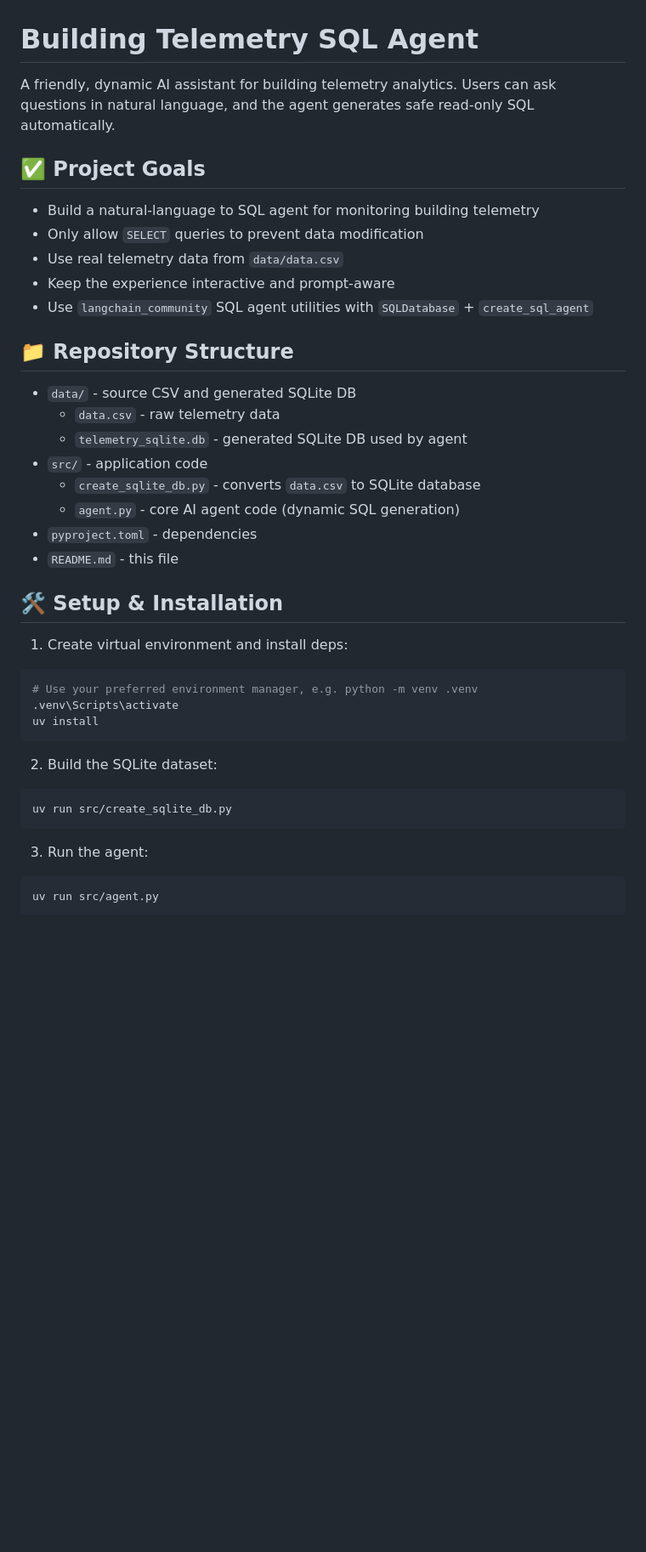
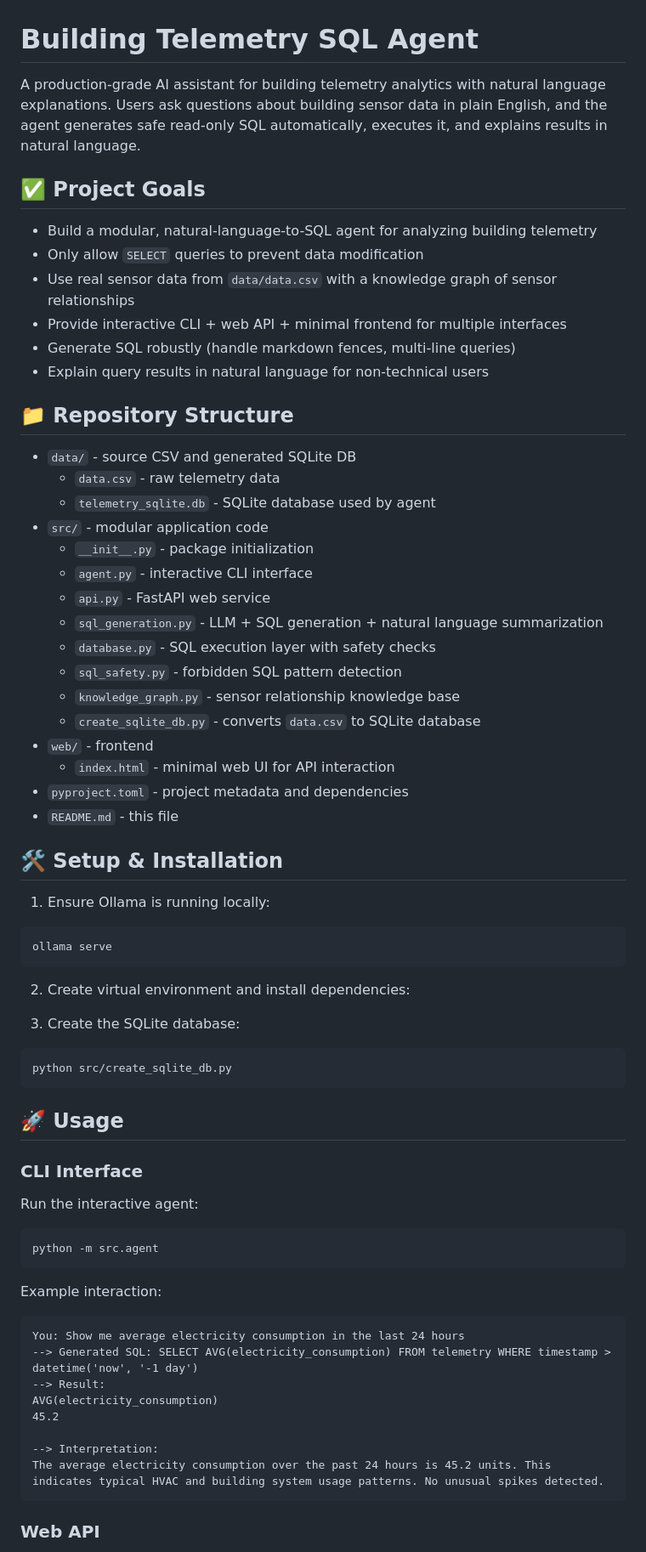
Before and after one commit to shahbazbaig38/building_telemetry_agent, a Markdown page: README.md, the part around one of its changes. Shown at 85% size. Drawn GitHub-style; blank space fills up the shorter version.

````diff
--- a/README.md
+++ b/README.md
@@ -1,44 +1,69 @@
 # Building Telemetry SQL Agent
 
-A friendly, dynamic AI assistant for building telemetry analytics. Users can ask questions in natural language, and the agent generates safe read-only SQL automatically.
+A production-grade AI assistant for building telemetry analytics with natural language explanations. Users ask questions about building sensor data in plain English, and the agent generates safe read-only SQL automatically, executes it, and explains results in natural language.
 
 ## ✅ Project Goals
 
-- Build a natural-language to SQL agent for monitoring building telemetry
+- Build a modular, natural-language-to-SQL agent for analyzing building telemetry
 - Only allow `SELECT` queries to prevent data modification
-- Use real telemetry data from `data/data.csv`
-- Keep the experience interactive and prompt-aware
-- Use `langchain_community` SQL agent utilities with `SQLDatabase` + `create_sql_agent`
+- Use real sensor data from `data/data.csv` with a knowledge graph of sensor relationships
+- Provide interactive CLI + web API + minimal frontend for multiple interfaces
+- Generate SQL robustly (handle markdown fences, multi-line queries)
+- Explain query results in natural language for non-technical users
 
 ## 📁 Repository Structure
 
 - `data/` - source CSV and generated SQLite DB
   - `data.csv` - raw telemetry data
-  - `telemetry_sqlite.db` - generated SQLite DB used by agent
-- `src/` - application code
+  - `telemetry_sqlite.db` - SQLite database used by agent
+- `src/` - modular application code
+  - `__init__.py` - package initialization
+  - `agent.py` - interactive CLI interface
+  - `api.py` - FastAPI web service
+  - `sql_generation.py` - LLM + SQL generation + natural language summarization
+  - `database.py` - SQL execution layer with safety checks
+  - `sql_safety.py` - forbidden SQL pattern detection
+  - `knowledge_graph.py` - sensor relationship knowledge base
   - `create_sqlite_db.py` - converts `data.csv` to SQLite database
-  - `agent.py` - core AI agent code (dynamic SQL generation)
-- `pyproject.toml` - dependencies
+- `web/` - frontend
+  - `index.html` - minimal web UI for API interaction
+- `pyproject.toml` - project metadata and dependencies
 - `README.md` - this file
 
 ## 🛠️ Setup & Installation
 
-1. Create virtual environment and install deps:
-
+1. Ensure Ollama is running locally:
 ```bash
-# Use your preferred environment manager, e.g. python -m venv .venv
-.venv\Scripts\activate
-uv install
+ollama serve
 ```
 
-2. Build the SQLite dataset:
+2. Create virtual environment and install dependencies:
 
+3. Create the SQLite database:
 ```bash
-uv run src/create_sqlite_db.py
+python src/create_sqlite_db.py
 ```
 
-3. Run the agent:
+## 🚀 Usage
 
+### CLI Interface
+
+Run the interactive agent:
 ```bash
-uv run src/agent.py
+python -m src.agent
 ```
+
+Example interaction:
+```
+You: Show me average electricity consumption in the last 24 hours
+--> Generated SQL: SELECT AVG(electricity_consumption) FROM telemetry WHERE timestamp > datetime('now', '-1 day')
+--> Result:
+AVG(electricity_consumption)
+45.2
+
+--> Interpretation:
+The average electricity consumption over the past 24 hours is 45.2 units. This indicates typical HVAC and building system usage patterns. No unusual spikes detected.
+```
+
+### Web API
+
````
Also changed, not shown: other parts of README.md (+120 -52 lines).
